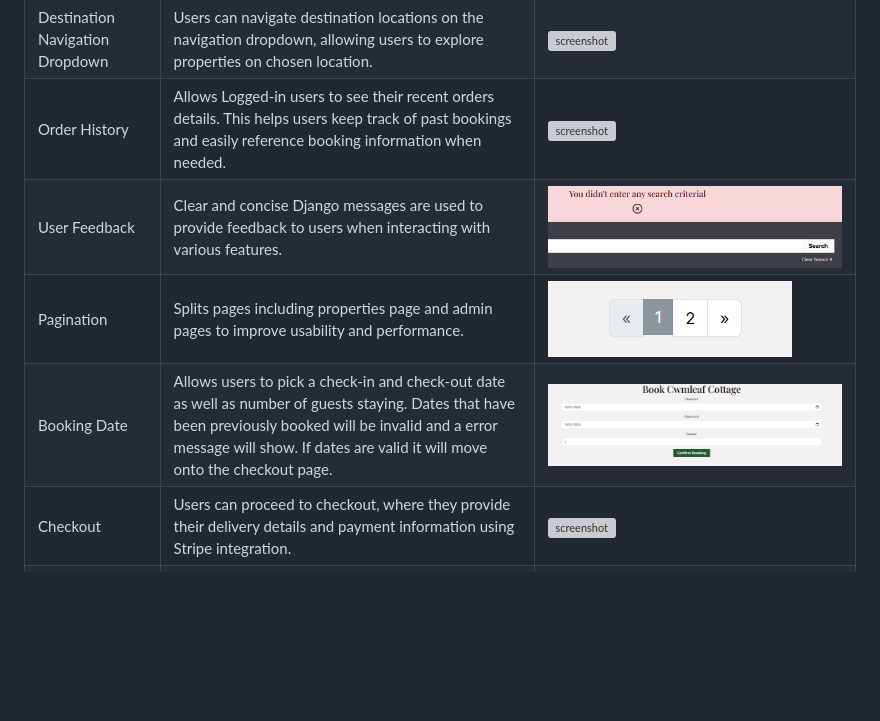
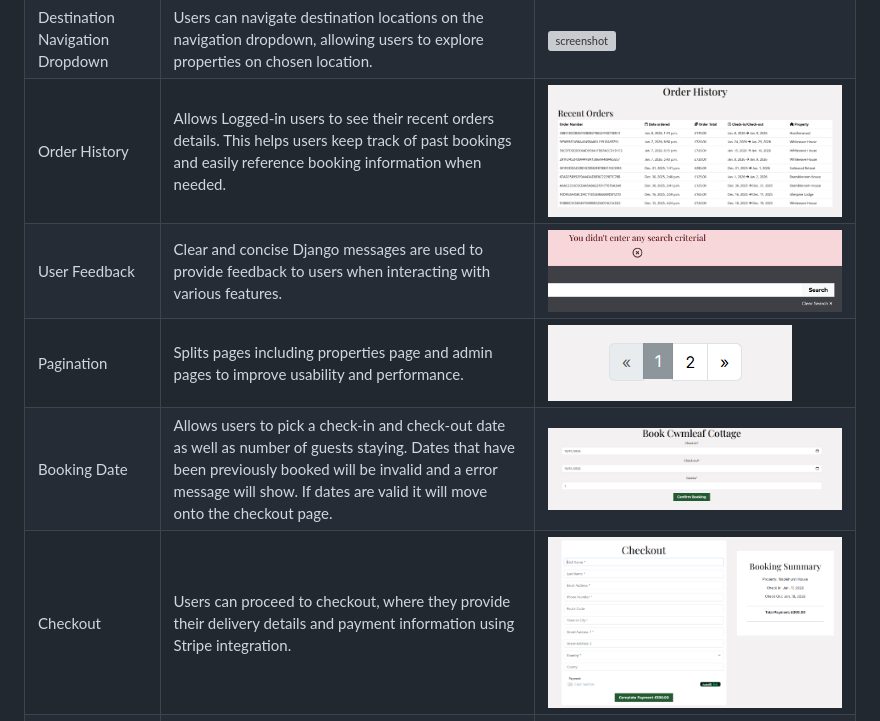
Before and after one commit to EllisBale/stay_hollow, a Markdown page: README.md, the part around the change. Rendered like a GitHub page; pictures changed too: docs/readme_imgs/checkout.png (added), docs/readme_imgs/order_history.png (added); blank space fills up the shorter version; grey boxes are pictures that could not be loaded.

Commit message:
Add booking summary to checkout page

```diff
--- a/README.md
+++ b/README.md
@@ -231,11 +231,11 @@ I've used [Balsamiq](https://balsamiq.com/wireframes) to design my site wirefram
 | Property Review                 | Displays customer reviews that have previously stayed at the property, helping users assess the quality and reliability of a property and increase user trust in their booking decision.                                                                 | ![screenshot](docs/readme_imgs/features/reviews.png)            |
 | Amenities Display               | Shows a clear list of amenities for each property, allowing users to confirm that the property meets their specific requirements.                                                                                                                        | ![screenshot](docs/readme_imgs/features/amenities.png)          |
 | Destination Navigation Dropdown | Users can navigate destination locations on the navigation dropdown, allowing users to explore properties on chosen location.                                                                                                                            | ![screenshot](docs/readme_imgs/features/destination.png)        |
-| Order History                   | Allows Logged-in users to see their recent orders details. This helps users keep track of past bookings and easily reference booking information when needed.                                                                                            | ![screenshot](documentation/features/faqs.png)                  |
+| Order History                   | Allows Logged-in users to see their recent orders details. This helps users keep track of past bookings and easily reference booking information when needed.                                                                                            | ![screenshot](docs/readme_imgs/order_history.png)               |
 | User Feedback                   | Clear and concise Django messages are used to provide feedback to users when interacting with various features.                                                                                                                                          | ![screenshot](docs/readme_imgs/features/messages.png)           |
 | Pagination                      | Splits pages including properties page and admin pages to improve usability and performance.                                                                                                                                                             | ![screenshot](docs/readme_imgs/features/pagination.png)         |
 | Booking Date                    | Allows users to pick a check-in and check-out date as well as number of guests staying. Dates that have been previously booked will be invalid and a error message will show. If dates are valid it will move onto the checkout page.                    | ![screenshot](docs/readme_imgs/features/booking_date.png)       |
-| Checkout                        | Users can proceed to checkout, where they provide their delivery details and payment information using Stripe integration.                                                                                                                               | ![screenshot](documentation/features/heroku.png)                |
+| Checkout                        | Users can proceed to checkout, where they provide their delivery details and payment information using Stripe integration.                                                                                                                               | ![screenshot](docs/readme_imgs/checkout.png)                    |
 | Order Confirmation              | Users receive an on-screen and email confirmation with details of their purchase. users.                                                                                                                                                                 | ![screenshot](docs/readme_imgs/features/email_confirmaiton.png) |
 | Admin Overview                  | Allows admin users to view a summary of total listings, total bookings, total users and total reviews. This provides admin to see platform activity, helping them monitor performance and to make informed decisions to manage and improve the system.   | ![screenshot](docs/readme_imgs/features/overview.png)           |
 | Heroku Deployment               | The site is deployed to Heroku, making it accessible online for users.                                                                                                                                                                                   | ![screenshot](docs/readme_imgs/features/heroku.png)             |
```
Also changed, not shown: 6 other files.
